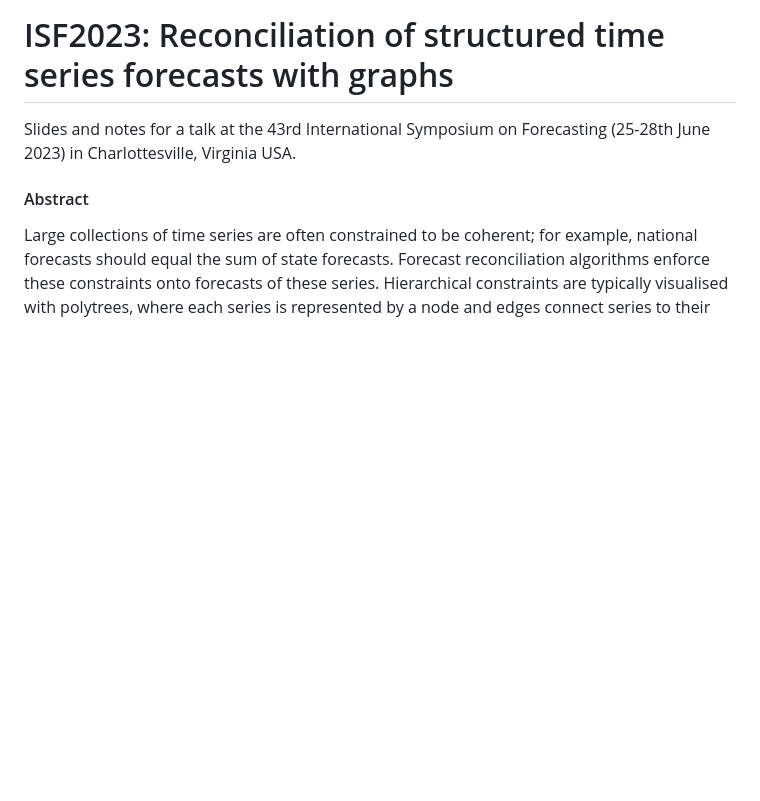
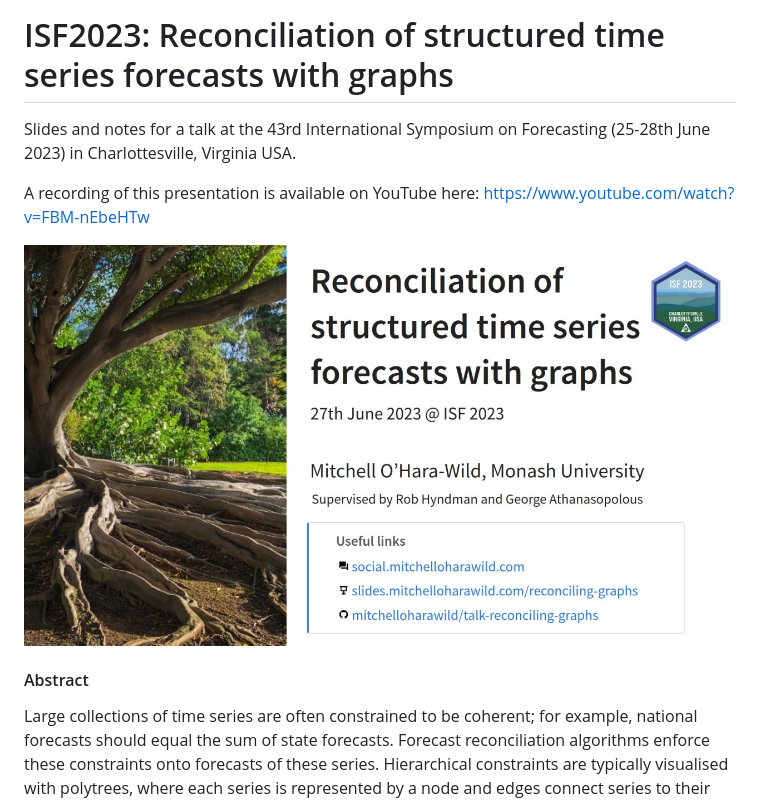
Before and after one commit to mitchelloharawild/talk-reconciling-graphs, a Markdown page: README.md, the part around the change. Rendered like a GitHub page; pictures changed too: preview.jpg (added); blank space fills up the shorter version.

Commit message:
Add recording to README

```diff
--- a/README.md
+++ b/README.md
@@ -8,6 +8,11 @@
 
 Slides and notes for a talk at the 43rd International Symposium on
 Forecasting (25-28th June 2023) in Charlottesville, Virginia USA.
+
+A recording of this presentation is available on YouTube here:
+<https://www.youtube.com/watch?v=FBM-nEbeHTw>
+
+[![](preview.jpg)](https://www.youtube.com/watch?v=FBM-nEbeHTw)
 
 #### Abstract
 
```
Also changed, not shown: 1 other file.
